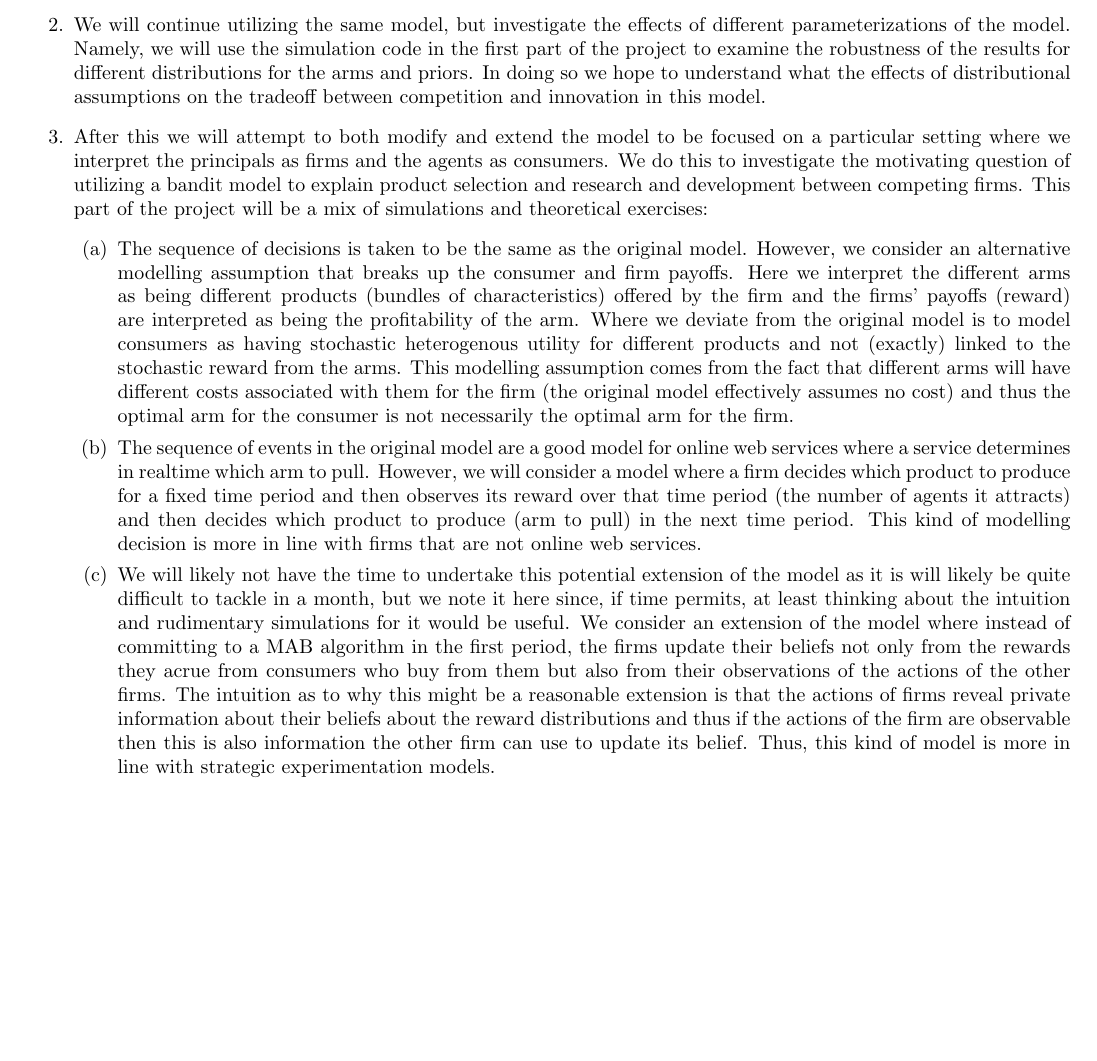
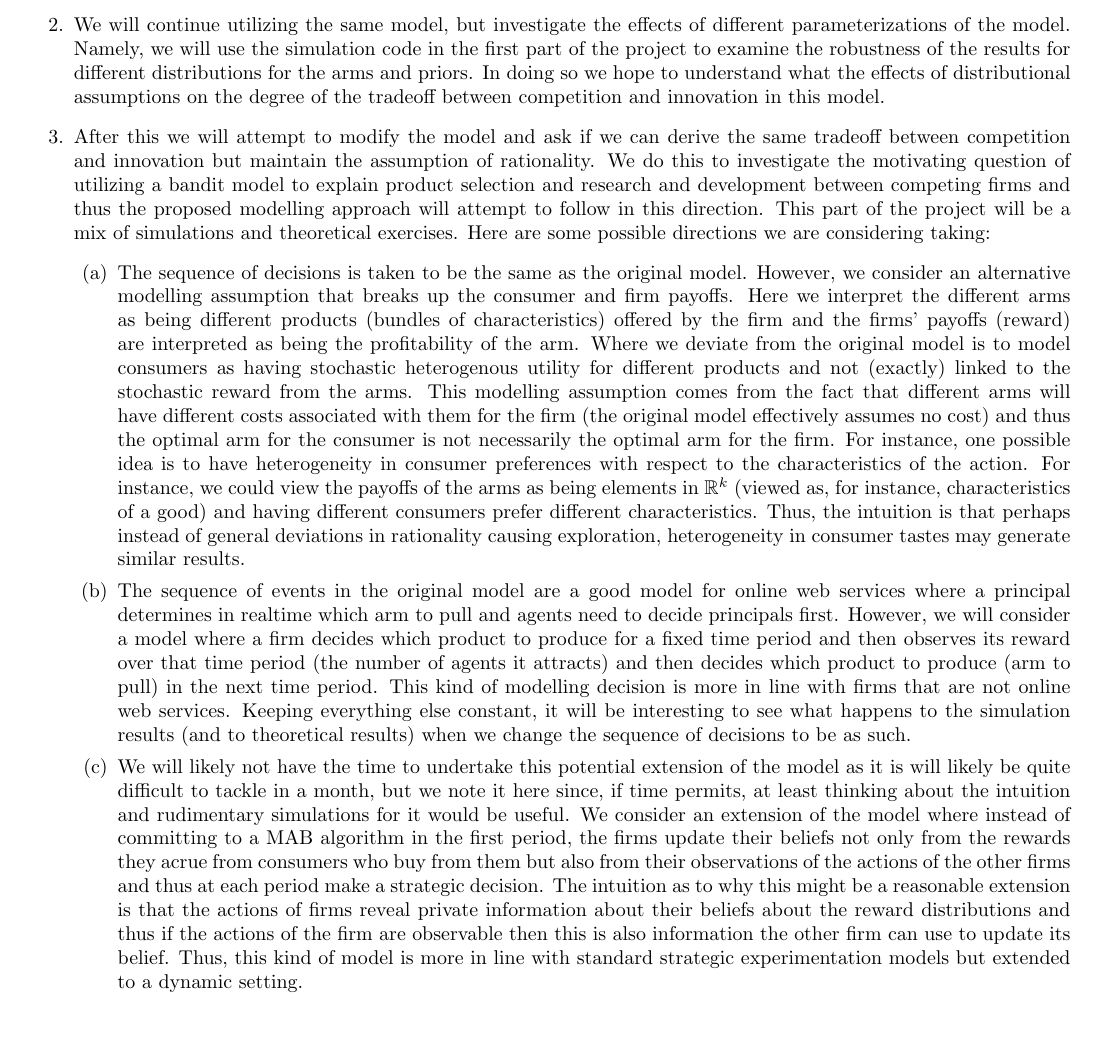
Before and after one commit to rawls238/CompetingBandits, a LaTeX document (proposal/proposal.tex): part of the page, cut so that both start at the same text. Compiled offline with pdfLaTeX.

Commit message:
make things make sense

```diff
--- a/proposal/proposal.tex
+++ b/proposal/proposal.tex
@@ -6,6 +6,7 @@
 \usepackage{graphicx}
 \usepackage[hidelinks]{hyperref}
 \usepackage{float}
+\usepackage{amsfonts}
 \usepackage[margin=0.5in]{geometry}
 
 \begin{document}
@@ -17,16 +18,14 @@
 In this project we hope to explore the use of bandit models in explaining product selection and innovation in firms. To begin our project, we will focus on a simulation project based on  \hyperref{https://arxiv.org/abs/1702.08533}''Mansour, Slivkins, and Wu (2017) and then proceed to investigating alternative specifications of the model. Thus, our project is will start as a simulation project and, depending on the time and success of the simulation, will consider exploring original research in this topic. Our intention is to proceed as follows:
 \begin{enumerate}
 \item We hope to reproduce the results of the aforementioned paper via simulation. The method by which we intend to proceed for this is to take the theoretical results regarding the optimal algorithm chosen conditional on the decision-rule of the agents and the assumptions on the prior as given and then to write code for the optimal bandit algorithms for the principals and the decision-rules of the agents. We hope to reproduce the inverted-U relationship between competition and innovation.
-\item We will continue utilizing the same model, but investigate the effects of different parameterizations of the model. Namely, we will use the simulation code in the first part of the project to examine the robustness of the results for different distributions for the arms and priors. In doing so we hope to understand what the effects of distributional assumptions on the tradeoff between competition and innovation in this model.
-\item After this we will attempt to both modify and extend the model to be focused on a particular setting where we interpret the principals as firms and the agents as consumers. We do this to investigate the motivating question of utilizing a bandit model to explain product selection and research and development between competing firms. This part of the project will be a mix of simulations and theoretical exercises:
+\item We will continue utilizing the same model, but investigate the effects of different parameterizations of the model. Namely, we will use the simulation code in the first part of the project to examine the robustness of the results for different distributions for the arms and priors. In doing so we hope to understand what the effects of distributional assumptions on the degree of the tradeoff between competition and innovation in this model.
+\item After this we will attempt to modify the model and ask if we can derive the same tradeoff between competition and innovation but maintain the assumption of rationality. We do this to investigate the motivating question of utilizing a bandit model to explain product selection and research and development between competing firms and thus the proposed modelling approach will attempt to follow in this direction. This part of the project will be a mix of simulations and theoretical exercises. Here are some possible directions we are considering taking:
 \begin{enumerate}
-\item The sequence of decisions is taken to be the same as the original model. However, we consider an alternative modelling assumption that breaks up the consumer and firm payoffs. Here we interpret the different arms as being different products (bundles of characteristics) offered by the firm and the firms' payoffs (reward) are interpreted as being the profitability of the arm. Where we deviate from the original model is to model consumers as having stochastic heterogenous utility for different products and not (exactly) linked to the stochastic reward from the arms. This modelling assumption comes from the fact that different arms will have different costs associated with them for the firm (the original model effectively assumes no cost) and thus the optimal arm for the consumer is not necessarily the optimal arm for the firm.
-\item The sequence of events in the original model are a good model for online web services where a service determines in realtime which arm to pull. However, we will consider a model where a firm decides which product to produce for a fixed time period and then observes its reward over that time period (the number of agents it attracts) and then decides which product to produce (arm to pull) in the next time period. This kind of modelling decision is more in line with firms that are not online web services.
-\item We will likely not have the time to undertake this potential extension of the model as it is will likely be quite difficult to tackle in a month, but we note it here since, if time permits, at least thinking about the intuition and rudimentary simulations for it would be useful. We consider an extension of the model where instead of committing to a MAB algorithm in the first period, the firms update their beliefs not only from the rewards they acrue from consumers who buy from them but also from their observations of the actions of the other firms. The intuition as to why this might be a reasonable extension is that the actions of firms reveal private information about their beliefs about the reward distributions and thus if the actions of the firm are observable then this is also information the other firm can use to update its belief. Thus, this kind of model is more in line with strategic experimentation models.
+\item The sequence of decisions is taken to be the same as the original model. However, we consider an alternative modelling assumption that breaks up the consumer and firm payoffs. Here we interpret the different arms as being different products (bundles of characteristics) offered by the firm and the firms' payoffs (reward) are interpreted as being the profitability of the arm. Where we deviate from the original model is to model consumers as having stochastic heterogenous utility for different products and not (exactly) linked to the stochastic reward from the arms. This modelling assumption comes from the fact that different arms will have different costs associated with them for the firm (the original model effectively assumes no cost) and thus the optimal arm for the consumer is not necessarily the optimal arm for the firm. For instance, one possible idea is to have heterogeneity in consumer preferences with respect to the characteristics of the action. For instance, we could view the payoffs of the arms as being elements in $\mathbb{R}^{k}$ (viewed as, for instance, characteristics of a good) and having different consumers prefer different characteristics. Thus, the intuition is that perhaps instead of general deviations in rationality causing exploration, heterogeneity in consumer tastes may generate similar results.
+\item The sequence of events in the original model are a good model for online web services where a principal determines in realtime which arm to pull and agents need to decide principals first. However, we will consider a model where a firm decides which product to produce for a fixed time period and then observes its reward over that time period (the number of agents it attracts) and then decides which product to produce (arm to pull) in the next time period. This kind of modelling decision is more in line with firms that are not online web services. Keeping everything else constant, it will be interesting to see what happens to the simulation results (and to theoretical results) when we change the sequence of decisions to be as such.
+\item We will likely not have the time to undertake this potential extension of the model as it is will likely be quite difficult to tackle in a month, but we note it here since, if time permits, at least thinking about the intuition and rudimentary simulations for it would be useful. We consider an extension of the model where instead of committing to a MAB algorithm in the first period, the firms update their beliefs not only from the rewards they acrue from consumers who buy from them but also from their observations of the actions of the other firms and thus at each period make a strategic decision. The intuition as to why this might be a reasonable extension is that the actions of firms reveal private information about their beliefs about the reward distributions and thus if the actions of the firm are observable then this is also information the other firm can use to update its belief. Thus, this kind of model is more in line with standard strategic experimentation models but extended to a dynamic setting.
 \end{enumerate}
-
 \end{enumerate}
 
 
-
 \end{document}
```
Also changed, not shown: proposal/proposal.pdf, 2 other files.
